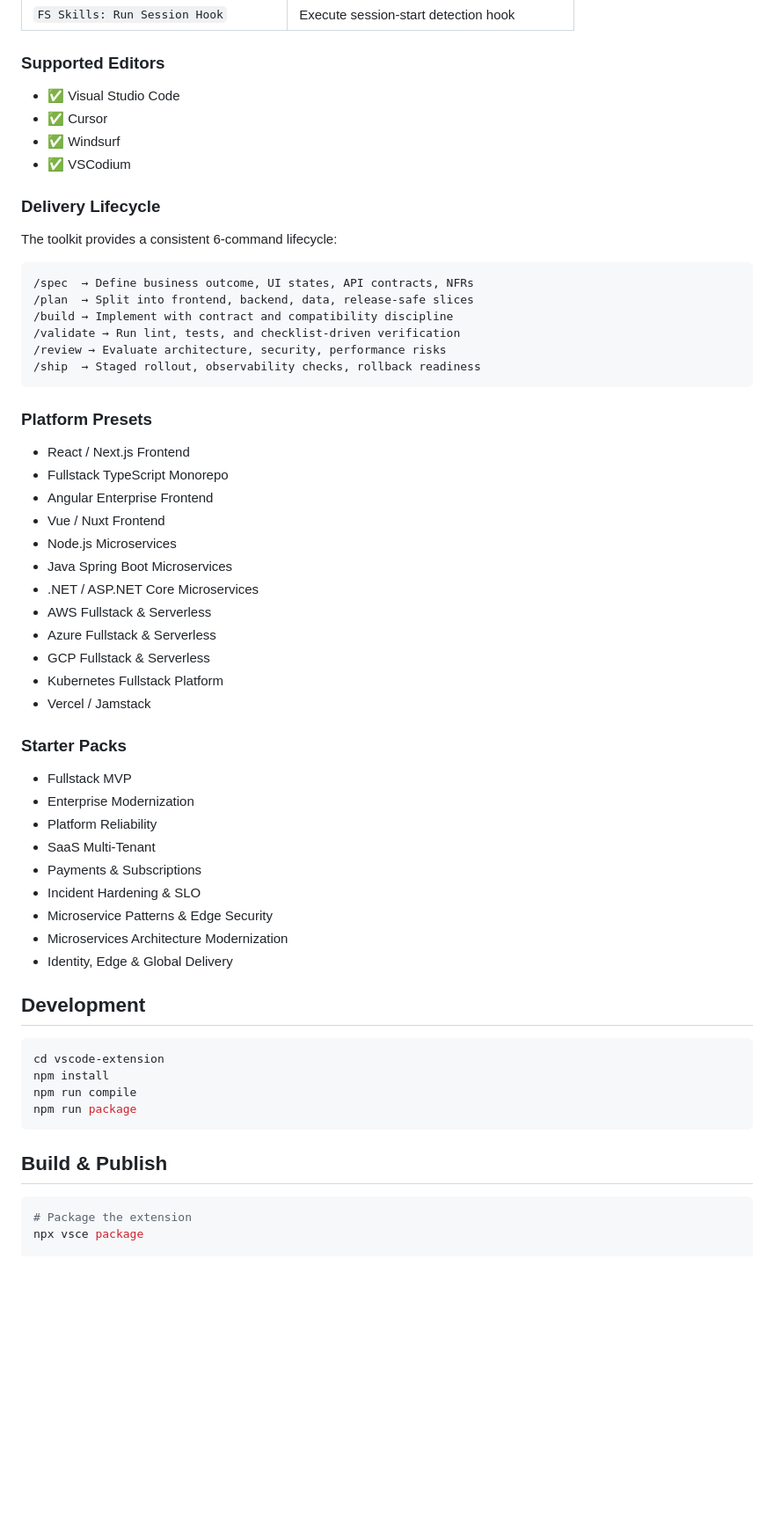
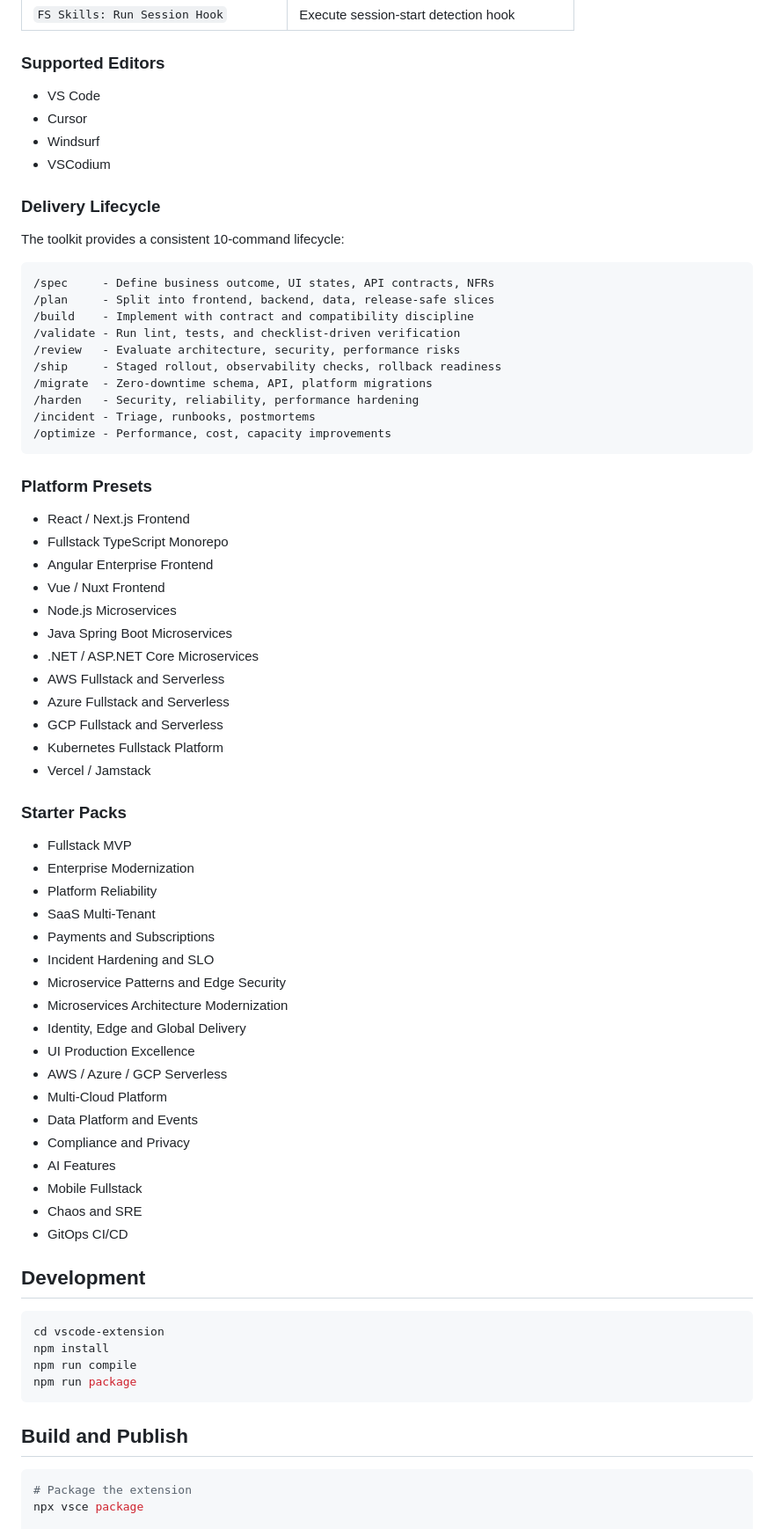
Before and after one commit to vaquarkhan/Fullstack-development-agent-skills, a Markdown page: vscode-extension/README.md, the part around the change. Shown at 88% size. GitHub-like rendering; blank space fills up the shorter version.

Commit message:
Fix corrupted vscode-extension README and clean up main README trailing whitespace

````diff
--- a/vscode-extension/README.md
+++ b/vscode-extension/README.md
@@ -38,22 +38,26 @@ Access via Command Palette (`Ctrl+Shift+P` / `Cmd+Shift+P`):
 
 ### Supported Editors
 
-- ✅ Visual Studio Code
-- ✅ Cursor
-- ✅ Windsurf
-- ✅ VSCodium
+- VS Code
+- Cursor
+- Windsurf
+- VSCodium
 
 ### Delivery Lifecycle
 
-The toolkit provides a consistent 6-command lifecycle:
+The toolkit provides a consistent 10-command lifecycle:
 
 ```text
-/spec  → Define business outcome, UI states, API contracts, NFRs
-/plan  → Split into frontend, backend, data, release-safe slices
-/build → Implement with contract and compatibility discipline
-/validate → Run lint, tests, and checklist-driven verification
-/review → Evaluate architecture, security, performance risks
-/ship  → Staged rollout, observability checks, rollback readiness
+/spec     - Define business outcome, UI states, API contracts, NFRs
+/plan     - Split into frontend, backend, data, release-safe slices
+/build    - Implement with contract and compatibility discipline
+/validate - Run lint, tests, and checklist-driven verification
+/review   - Evaluate architecture, security, performance risks
+/ship     - Staged rollout, observability checks, rollback readiness
+/migrate  - Zero-downtime schema, API, platform migrations
+/harden   - Security, reliability, performance hardening
+/incident - Triage, runbooks, postmortems
+/optimize - Performance, cost, capacity improvements
 ```
 
 ### Platform Presets
@@ -65,9 +69,9 @@ The toolkit provides a consistent 6-command lifecycle:
 - Node.js Microservices
 - Java Spring Boot Microservices
 - .NET / ASP.NET Core Microservices
-- AWS Fullstack & Serverless
-- Azure Fullstack & Serverless
-- GCP Fullstack & Serverless
+- AWS Fullstack and Serverless
+- Azure Fullstack and Serverless
+- GCP Fullstack and Serverless
 - Kubernetes Fullstack Platform
 - Vercel / Jamstack
 
@@ -77,11 +81,20 @@ The toolkit provides a consistent 6-command lifecycle:
 - Enterprise Modernization
 - Platform Reliability
 - SaaS Multi-Tenant
-- Payments & Subscriptions
-- Incident Hardening & SLO
-- Microservice Patterns & Edge Security
+- Payments and Subscriptions
+- Incident Hardening and SLO
+- Microservice Patterns and Edge Security
 - Microservices Architecture Modernization
-- Identity, Edge & Global Delivery
+- Identity, Edge and Global Delivery
+- UI Production Excellence
+- AWS / Azure / GCP Serverless
+- Multi-Cloud Platform
+- Data Platform and Events
+- Compliance and Privacy
+- AI Features
+- Mobile Fullstack
+- Chaos and SRE
+- GitOps CI/CD
 
 ## Development
 
@@ -92,7 +105,7 @@ npm run compile
 npm run package
 ```
 
-## Build & Publish
+## Build and Publish
 
 ```bash
 # Package the extension
````
